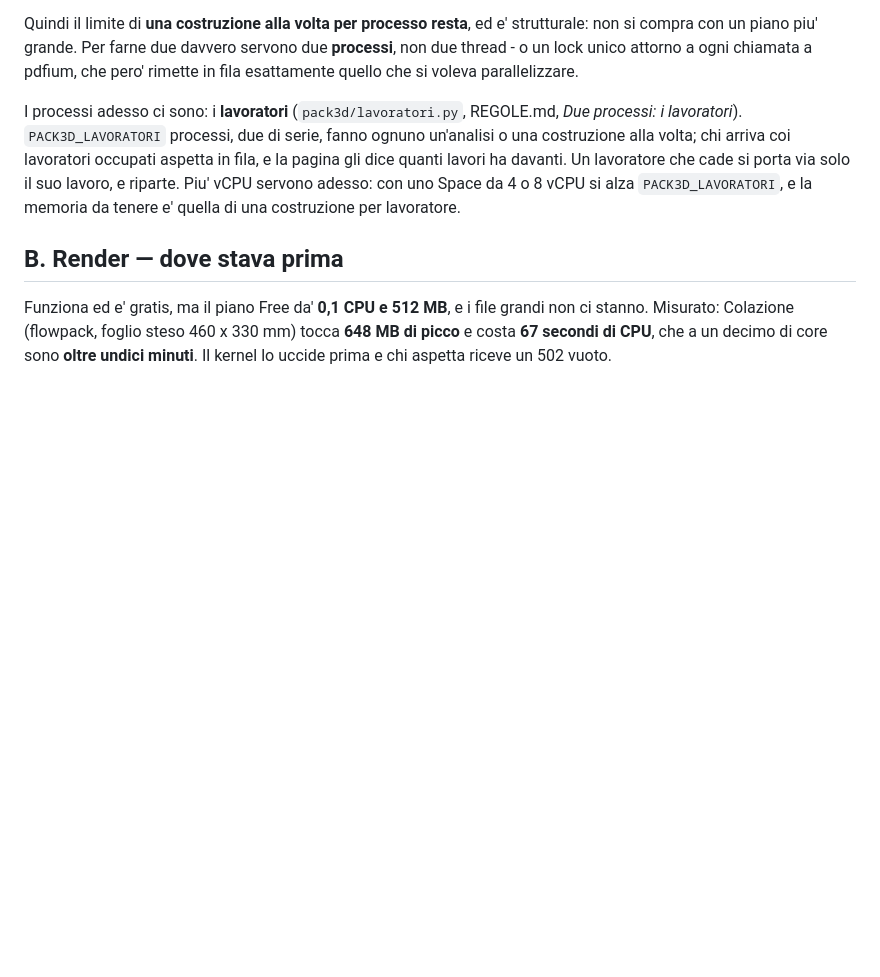
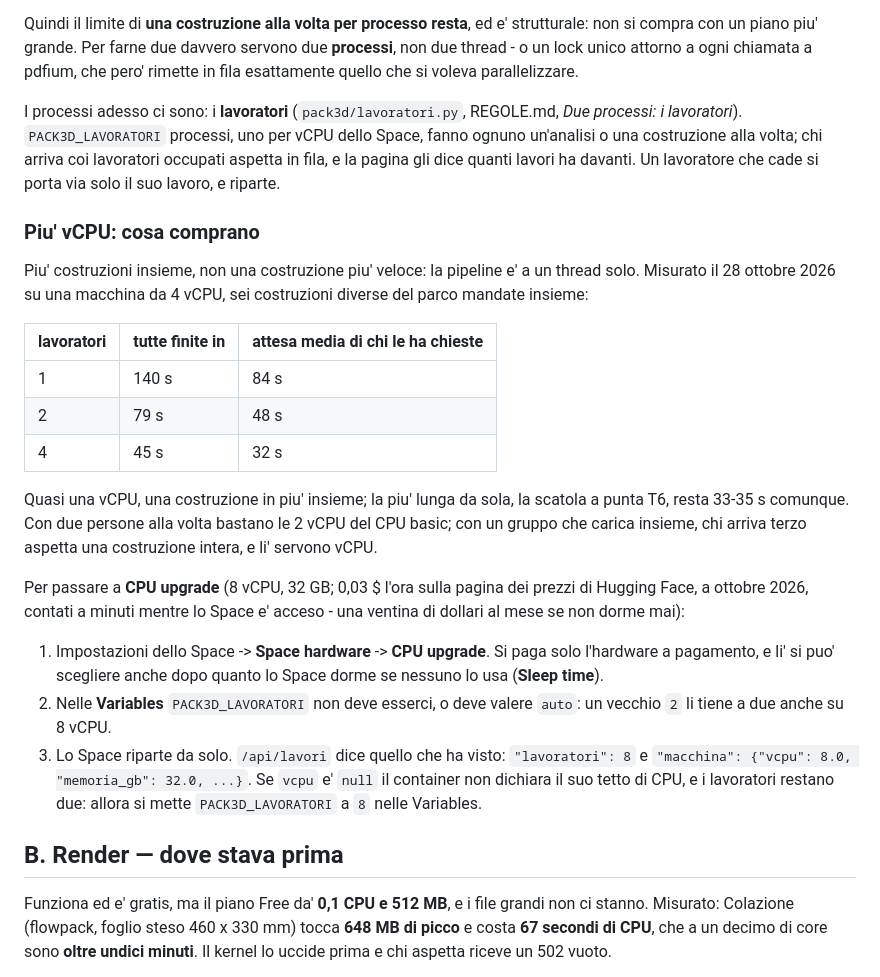
Before and after one commit to iccio84/pack3d-studio, a Markdown page: DEPLOY.md, the part around the change. GitHub-like rendering; blank space fills up the shorter version.

Commit message:
Piu' vCPU: cosa comprano, quanto costano e come si passa
Misurato su 4 vCPU, sei costruzioni del parco insieme: 140 s con un
lavoratore, 79 con due, 45 con quattro; la piu' lunga da sola resta 33-35 s.
DEPLOY.md dice come passare lo Space a CPU upgrade (8 vCPU, 32 GB) e come
controllare da /api/lavori che i lavoratori siano diventati otto; RILASCIO.md
lo controlla a ogni rilascio.

Co-Authored-By: Claude Opus 5.5 <noreply@anthropic.com>
Claude-Session: https://claude.ai/code/session_01SF9iFTsZA1hKBbMAc4azh7

```diff
--- a/DEPLOY.md
+++ b/DEPLOY.md
@@ -263,13 +263,43 @@ ogni chiamata a pdfium, che pero' rimette in fila esattamente quello che si
 voleva parallelizzare.
 
 I processi adesso ci sono: i **lavoratori** (`pack3d/lavoratori.py`,
-REGOLE.md, *Due processi: i lavoratori*). `PACK3D_LAVORATORI` processi,
-due di serie, fanno ognuno un'analisi o una costruzione alla volta; chi
-arriva coi lavoratori occupati aspetta in fila, e la pagina gli dice quanti
-lavori ha davanti. Un lavoratore che cade si porta via solo il suo lavoro, e
-riparte. Piu' vCPU servono adesso: con uno Space da 4 o 8 vCPU si alza
-`PACK3D_LAVORATORI`, e la memoria da tenere e' quella di una costruzione per
-lavoratore.
+REGOLE.md, *Due processi: i lavoratori*). `PACK3D_LAVORATORI` processi, uno
+per vCPU dello Space, fanno ognuno un'analisi o una costruzione alla volta;
+chi arriva coi lavoratori occupati aspetta in fila, e la pagina gli dice
+quanti lavori ha davanti. Un lavoratore che cade si porta via solo il suo
+lavoro, e riparte.
+
+### Piu' vCPU: cosa comprano
+
+Piu' costruzioni insieme, non una costruzione piu' veloce: la pipeline e' a
+un thread solo. Misurato il 28 ottobre 2026 su una macchina da 4 vCPU, sei
+costruzioni diverse del parco mandate insieme:
+
+| lavoratori | tutte finite in | attesa media di chi le ha chieste |
+|---|---|---|
+| 1 | 140 s | 84 s |
+| 2 | 79 s | 48 s |
+| 4 | 45 s | 32 s |
+
+Quasi una vCPU, una costruzione in piu' insieme; la piu' lunga da sola, la
+scatola a punta T6, resta 33-35 s comunque. Con due persone alla volta
+bastano le 2 vCPU del CPU basic; con un gruppo che carica insieme, chi arriva
+terzo aspetta una costruzione intera, e li' servono vCPU.
+
+Per passare a **CPU upgrade** (8 vCPU, 32 GB; 0,03 $ l'ora sulla pagina dei
+prezzi di Hugging Face, a ottobre 2026, contati a minuti mentre lo Space e'
+acceso - una ventina di dollari al mese se non dorme mai):
+
+1. Impostazioni dello Space -> **Space hardware** -> **CPU upgrade**. Si
+   paga solo l'hardware a pagamento, e li' si puo' scegliere anche dopo
+   quanto lo Space dorme se nessuno lo usa (**Sleep time**).
+2. Nelle **Variables** `PACK3D_LAVORATORI` non deve esserci, o deve valere
+   `auto`: un vecchio `2` li tiene a due anche su 8 vCPU.
+3. Lo Space riparte da solo. `/api/lavori` dice quello che ha visto:
+   `"lavoratori": 8` e `"macchina": {"vcpu": 8.0, "memoria_gb": 32.0, ...}`.
+   Se `vcpu` e' `null` il container non dichiara il suo tetto di CPU, e i
+   lavoratori restano due: allora si mette `PACK3D_LAVORATORI` a `8` nelle
+   Variables.
 
 ## B. Render — dove stava prima
 
```
Also changed, not shown: MAPPA.md (+2 -1 lines), RILASCIO.md (+4 -0 lines).
